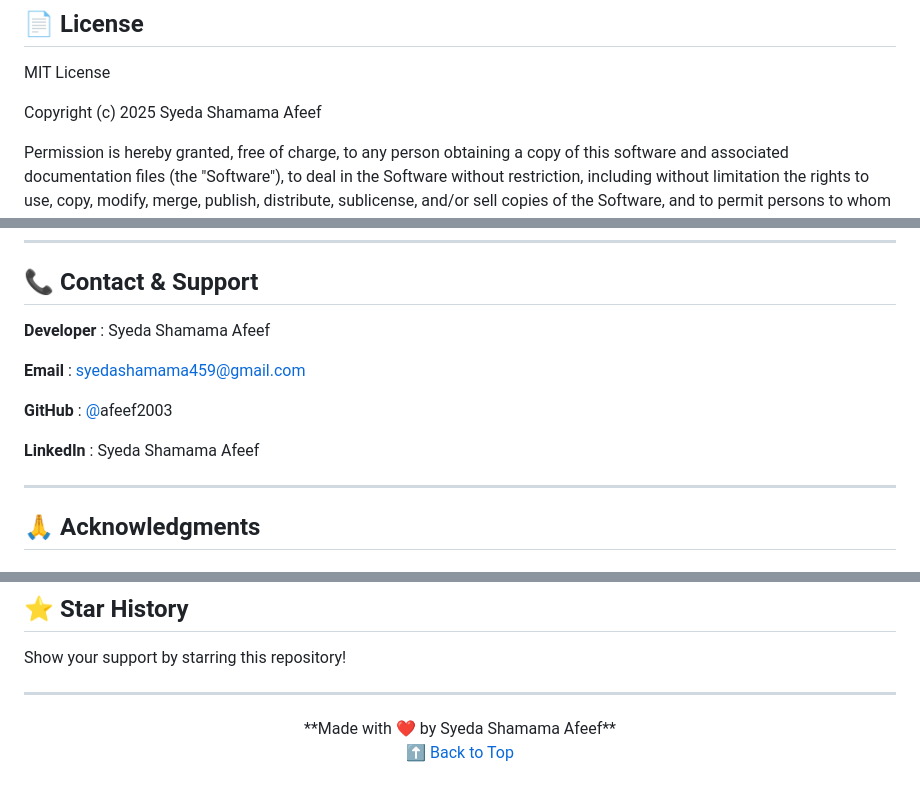
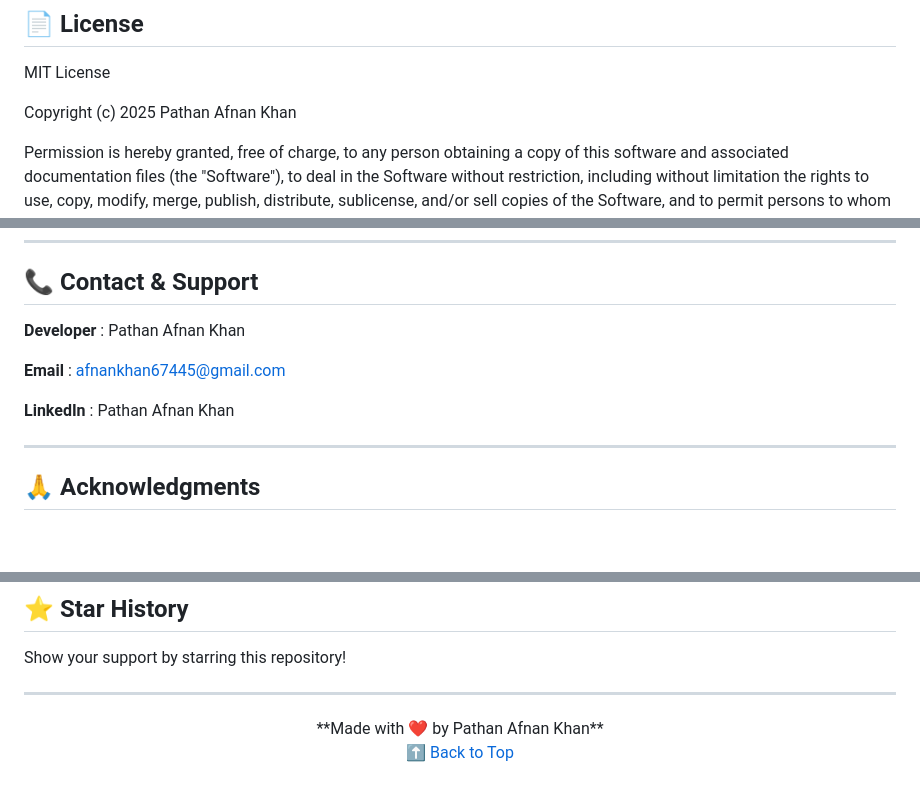
Before and after one commit to shamamaafeef2003/Convo_ai_by_syeda-shamama-afeef, a Markdown page: Readme.md, 3 parts joined by grey strips. Drawn GitHub-style; blank space fills up the shorter version.

Commit message:
Update developer information in Readme.md

```diff
--- a/Readme.md
+++ b/Readme.md
@@ -681,7 +681,7 @@ git push origin feature/amazing-feature
 
 MIT License
 
-Copyright (c) 2025 Syeda Shamama Afeef
+Copyright (c) 2025 Pathan Afnan Khan
 
 Permission is hereby granted, free of charge, to any person obtaining a copy
 of this software and associated documentation files (the "Software"), to deal
@@ -705,13 +705,12 @@ SOFTWARE.
 
 ## 📞 Contact & Support
 
- **Developer** : Syeda Shamama Afeef
+ **Developer** : Pathan Afnan Khan
 
- **Email** : syedashamama459@gmail.com
+ **Email** : afnankhan67445@gmail.com
 
- **GitHub** : [@](https://github.com/your-username)afeef2003
 
- **LinkedIn** : Syeda Shamama Afeef
+ **LinkedIn** : Pathan Afnan Khan
 
 ---
 
@@ -746,7 +745,7 @@ Show your support by starring this repository!
 ---
 
 <div align="center">
-**Made with ❤️ by Syeda Shamama Afeef**
+**Made with ❤️ by Pathan Afnan Khan**
 
 [⬆ Back to Top](https://claude.ai/chat/e1b4b7e7-e374-4e49-b509-d028f6f5732a#-real-time-user-intent-detection-for-humanized-conversations)
 
```
